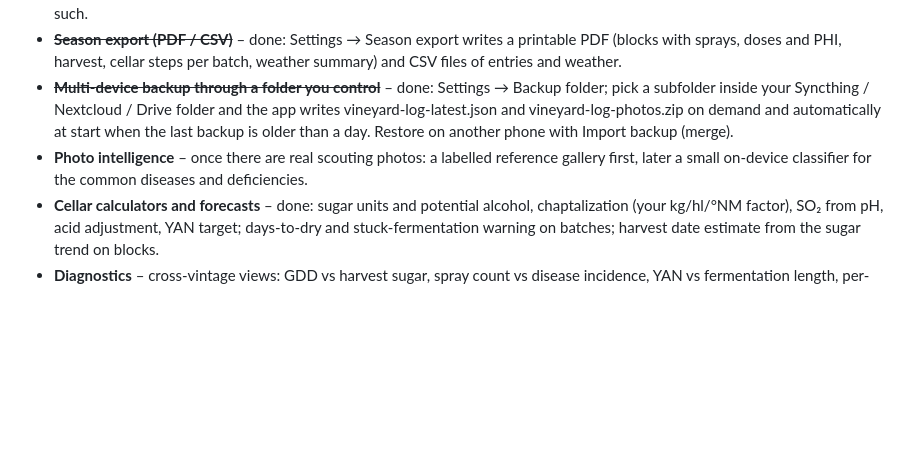
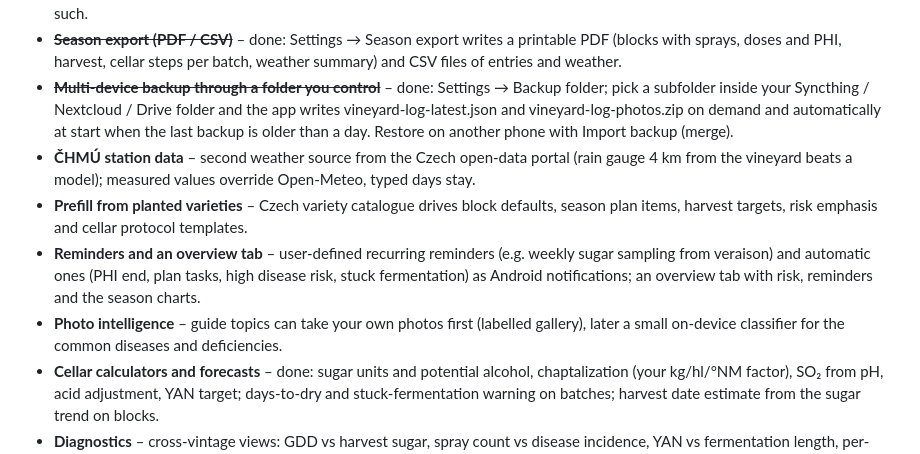
Before and after one commit to JJanasek/vineyard-log, a Markdown page: README.md, the part around the change. Rendered like a GitHub page; blank space fills up the shorter version.

Commit message:
Plan: ČHMÚ source, prefill from varieties, reminders + overview tab, own guide photos
Co-Authored-By: Claude Fable 5.1 <noreply@anthropic.com>
Signed-off-by: JJanasek <janasek.git@proton.me>

```diff
--- a/README.md
+++ b/README.md
@@ -112,7 +112,10 @@ A Czech proposal for the hobby-grower direction (units, variety templates, forec
 - ~~**Disease risk flags from the weather data**~~ – done: the Open-Meteo fetch also stores per-day leaf-wetness hours and warm/hot hours; the Weather tab shows peronospora (3-10 primary rule, wet warm nights), an oidium index (Gubler-Thomas style) and a botrytis wet-period indicator with a 3-day outlook, and the Vineyard tab a compact version. Weather-only indicators, labelled as such.
 - ~~**Season export (PDF / CSV)**~~ – done: Settings → Season export writes a printable PDF (blocks with sprays, doses and PHI, harvest, cellar steps per batch, weather summary) and CSV files of entries and weather.
 - ~~**Multi-device backup through a folder you control**~~ – done: Settings → Backup folder; pick a subfolder inside your Syncthing / Nextcloud / Drive folder and the app writes vineyard-log-latest.json and vineyard-log-photos.zip on demand and automatically at start when the last backup is older than a day. Restore on another phone with Import backup (merge).
-- **Photo intelligence** – once there are real scouting photos: a labelled reference gallery first, later a small on-device classifier for the common diseases and deficiencies.
+- **ČHMÚ station data** – second weather source from the Czech open-data portal (rain gauge 4 km from the vineyard beats a model); measured values override Open-Meteo, typed days stay.
+- **Prefill from planted varieties** – Czech variety catalogue drives block defaults, season plan items, harvest targets, risk emphasis and cellar protocol templates.
+- **Reminders and an overview tab** – user-defined recurring reminders (e.g. weekly sugar sampling from veraison) and automatic ones (PHI end, plan tasks, high disease risk, stuck fermentation) as Android notifications; an overview tab with risk, reminders and the season charts.
+- **Photo intelligence** – guide topics can take your own photos first (labelled gallery), later a small on-device classifier for the common diseases and deficiencies.
 - **Cellar calculators and forecasts** – done: sugar units and potential alcohol, chaptalization (your kg/hl/°NM factor), SO₂ from pH, acid adjustment, YAN target; days-to-dry and stuck-fermentation warning on batches; harvest date estimate from the sugar trend on blocks.
 - **Diagnostics** – cross-vintage views: GDD vs harvest sugar, spray count vs disease incidence, YAN vs fermentation length, per-block spray cost and seasonal Cu/S totals.
 
```
Also changed, not shown: docs/navrh-hobby-vinar.md (+54 -6 lines).
